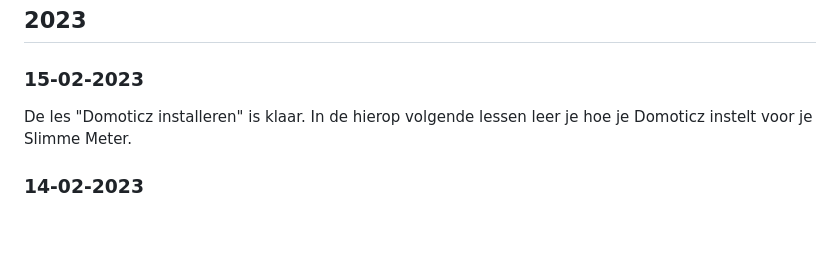
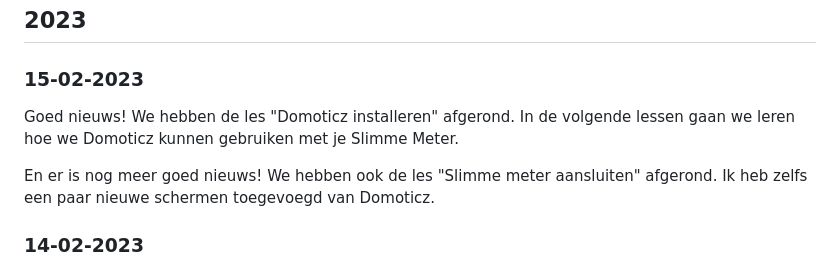
Before and after one commit to rbontekoe/RASPIKIDS, a Markdown page: docs/src/blog.md, the part around the change. Drawn GitHub-style; blank space fills up the shorter version.

```diff
--- a/docs/src/blog.md
+++ b/docs/src/blog.md
@@ -4,7 +4,9 @@
 
 ### 15-02-2023
 
-De les "Domoticz installeren" is klaar. In de hierop volgende lessen leer je hoe je Domoticz instelt voor je Slimme Meter.
+Goed nieuws! We hebben de les "Domoticz installeren" afgerond. In de volgende lessen gaan we leren hoe we Domoticz kunnen gebruiken met je Slimme Meter.
+
+En er is nog meer goed nieuws! We hebben ook de les "Slimme meter aansluiten" afgerond. Ik heb zelfs een paar nieuwe schermen toegevoegd van Domoticz.
 
 ### 14-02-2023
 
```
Also changed, not shown: docs/src/chapter11.md (+5 -1 lines), docs/src/assets/fig_11_1.png (added), docs/src/assets/fig_11_2.png (added), docs/stable/assets/fig_11_1.png (added), docs/stable/assets/fig_11_2.png (added), 2 other files.
